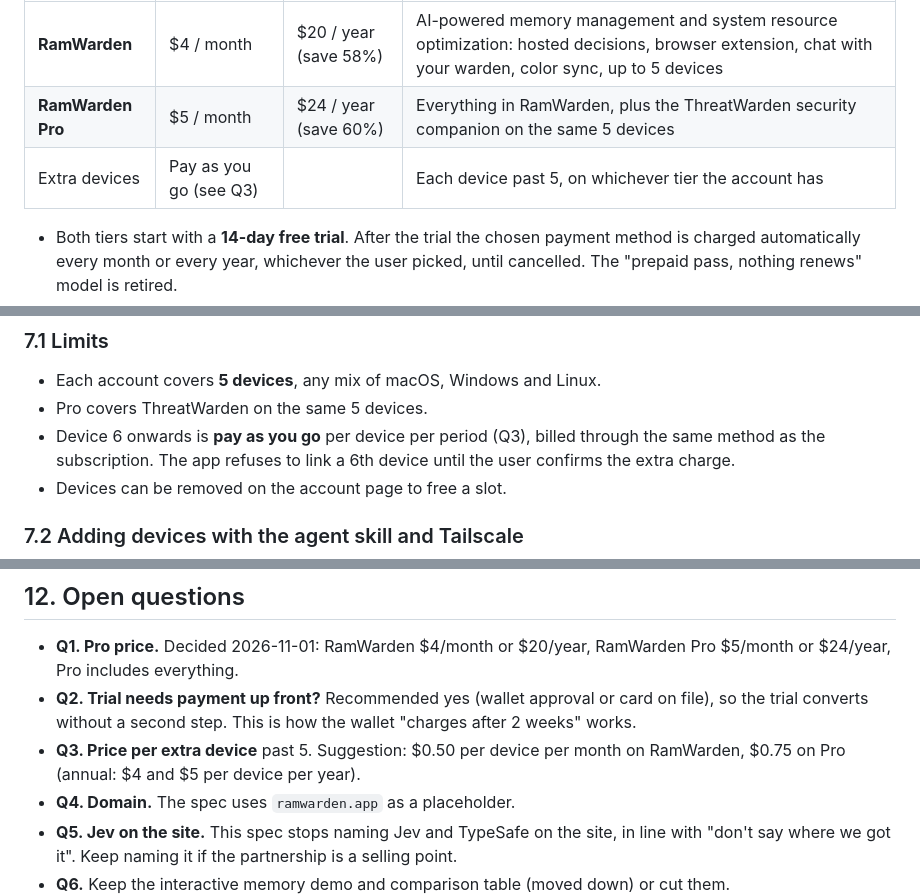
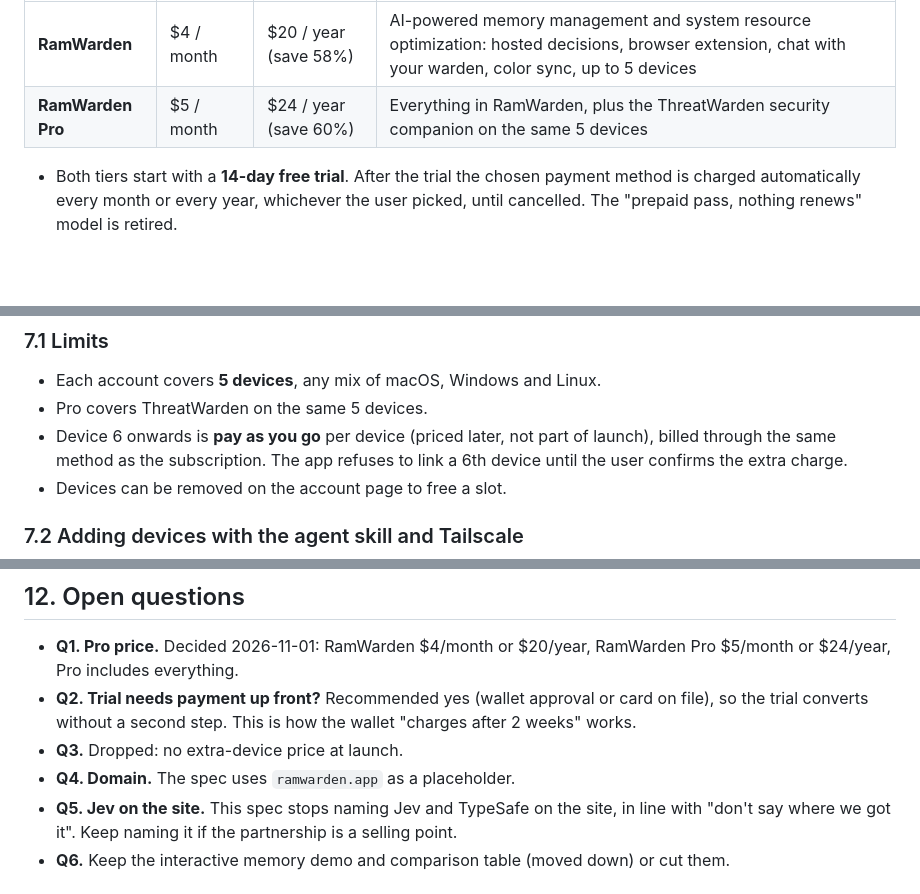
Before and after one commit to ethanrxla/ramwarden, a Markdown page: docs/product-spec.md, 3 parts joined by grey strips. Drawn GitHub-style; blank space fills up the shorter version.

Commit message:
Product spec: no extra-device price at launch
Co-Authored-By: Claude Sonnet 5.5 <noreply@anthropic.com>
Claude-Session: https://claude.ai/code/session_014x6ALyZox1iCSyHVvGhVYT

```diff
--- a/docs/product-spec.md
+++ b/docs/product-spec.md
@@ -48,7 +48,6 @@ Prices set by Ethan on 2026-11-01:
 |---|---|---|---|
 | **RamWarden** | $4 / month | $20 / year (save 58%) | AI-powered memory management and system resource optimization: hosted decisions, browser extension, chat with your warden, color sync, up to 5 devices |
 | **RamWarden Pro** | $5 / month | $24 / year (save 60%) | Everything in RamWarden, plus the ThreatWarden security companion on the same 5 devices |
-| Extra devices | Pay as you go (see Q3) | | Each device past 5, on whichever tier the account has |
 
 - Both tiers start with a **14-day free trial**. After the trial the chosen
   payment method is charged automatically every month or every year,
@@ -390,7 +389,7 @@ a normal user. The friendliest honest flow:
 
 - Each account covers **5 devices**, any mix of macOS, Windows and Linux.
 - Pro covers ThreatWarden on the same 5 devices.
-- Device 6 onwards is **pay as you go** per device per period (Q3), billed
+- Device 6 onwards is **pay as you go** per device (priced later, not part of launch), billed
   through the same method as the subscription. The app refuses to link a 6th
   device until the user confirms the extra charge.
 - Devices can be removed on the account page to free a slot.
@@ -510,8 +509,7 @@ This needs `docs/specs/threatwarden.md` (PR #13) changed first.
 - **Q2. Trial needs payment up front?** Recommended yes (wallet approval or
   card on file), so the trial converts without a second step. This is how the
   wallet "charges after 2 weeks" works.
-- **Q3. Price per extra device** past 5. Suggestion: $0.50 per device per
-  month on RamWarden, $0.75 on Pro (annual: $4 and $5 per device per year).
+- **Q3.** Dropped: no extra-device price at launch.
 - **Q4. Domain.** The spec uses `ramwarden.app` as a placeholder.
 - **Q5. Jev on the site.** This spec stops naming Jev and TypeSafe on the
   site, in line with "don't say where we got it". Keep naming it if the
```
